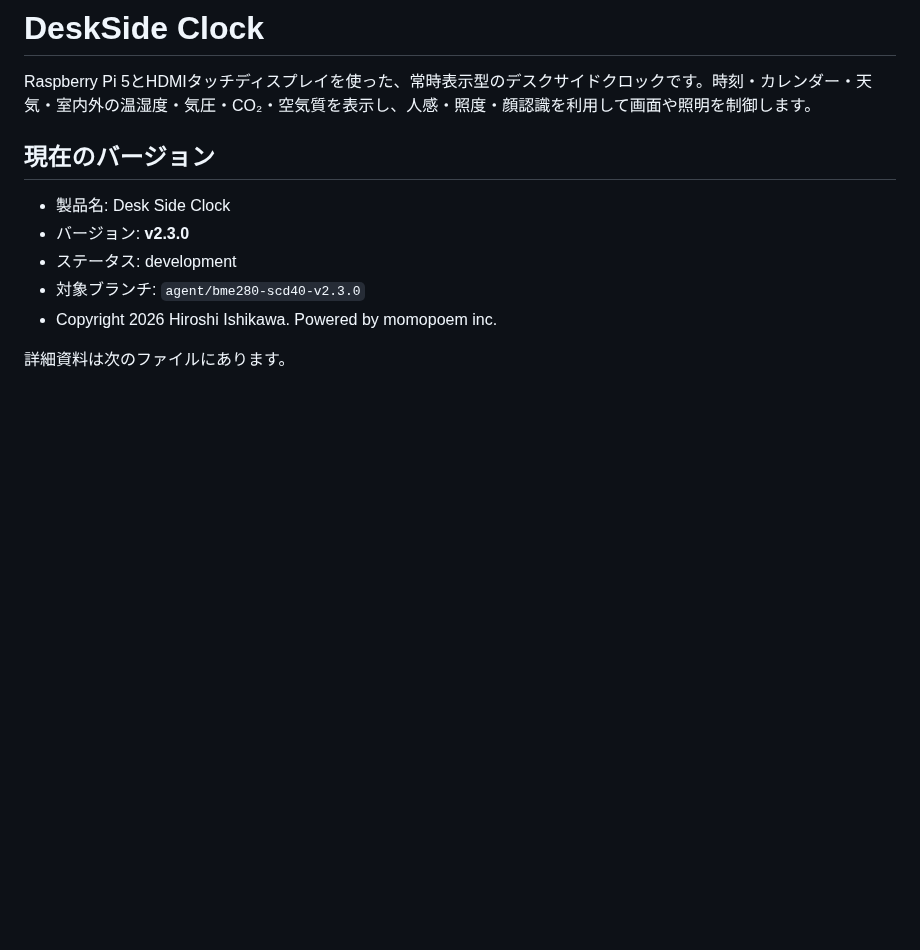
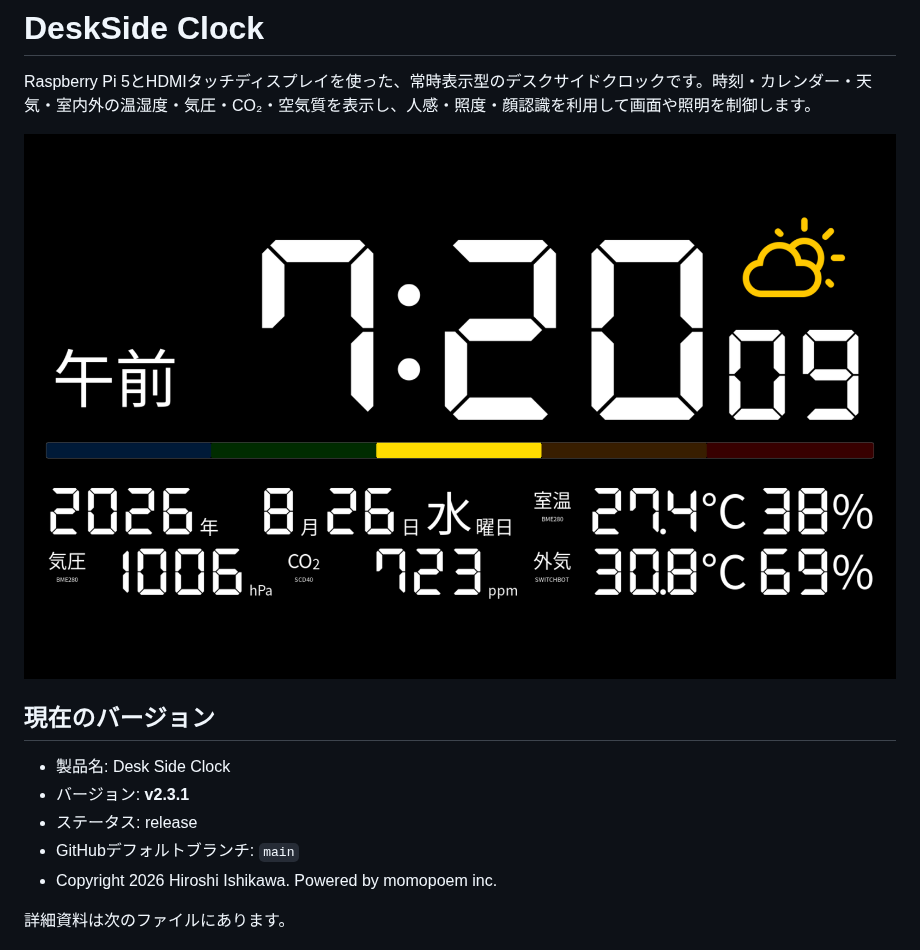
Before and after one commit to momopoem/deskclock, a Markdown page: README.md, the part around the change. Rendered like a GitHub page; pictures changed too: screen.png (added); blank space fills up the shorter version.

Commit message:
Release v2.3.1

```diff
--- a/README.md
+++ b/README.md
@@ -2,12 +2,14 @@
 
 Raspberry Pi 5とHDMIタッチディスプレイを使った、常時表示型のデスクサイドクロックです。時刻・カレンダー・天気・室内外の温湿度・気圧・CO₂・空気質を表示し、人感・照度・顔認識を利用して画面や照明を制御します。
 
+![DeskSide Clock v2.3.1の画面](screen.png)
+
 ## 現在のバージョン
 
 - 製品名: Desk Side Clock
-- バージョン: **v2.3.0**
-- ステータス: development
-- 対象ブランチ: `agent/bme280-scd40-v2.3.0`
+- バージョン: **v2.3.1**
+- ステータス: release
+- GitHubデフォルトブランチ: `main`
 - Copyright 2026 Hiroshi Ishikawa. Powered by momopoem inc.
 
 詳細資料は次のファイルにあります。
```
Also changed, not shown: 3 other files.
